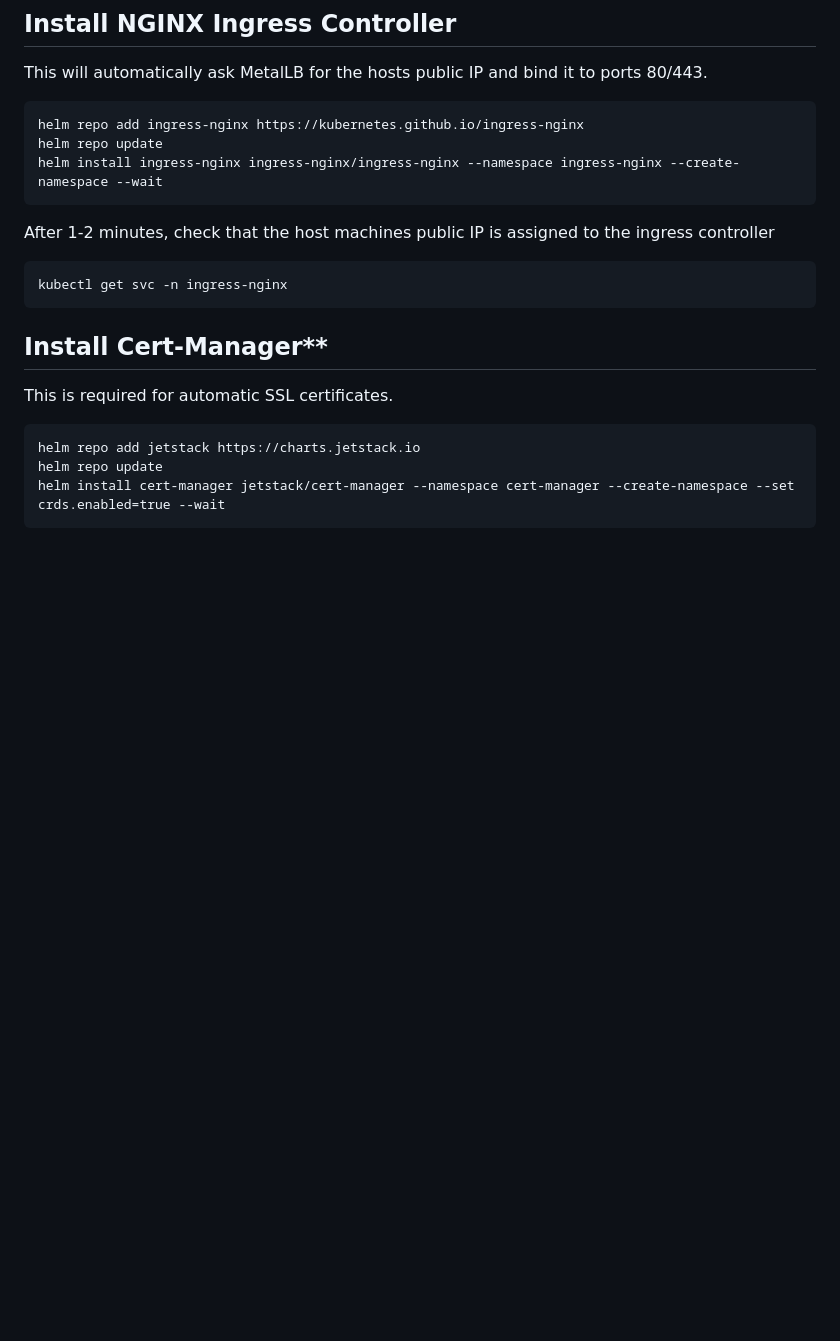
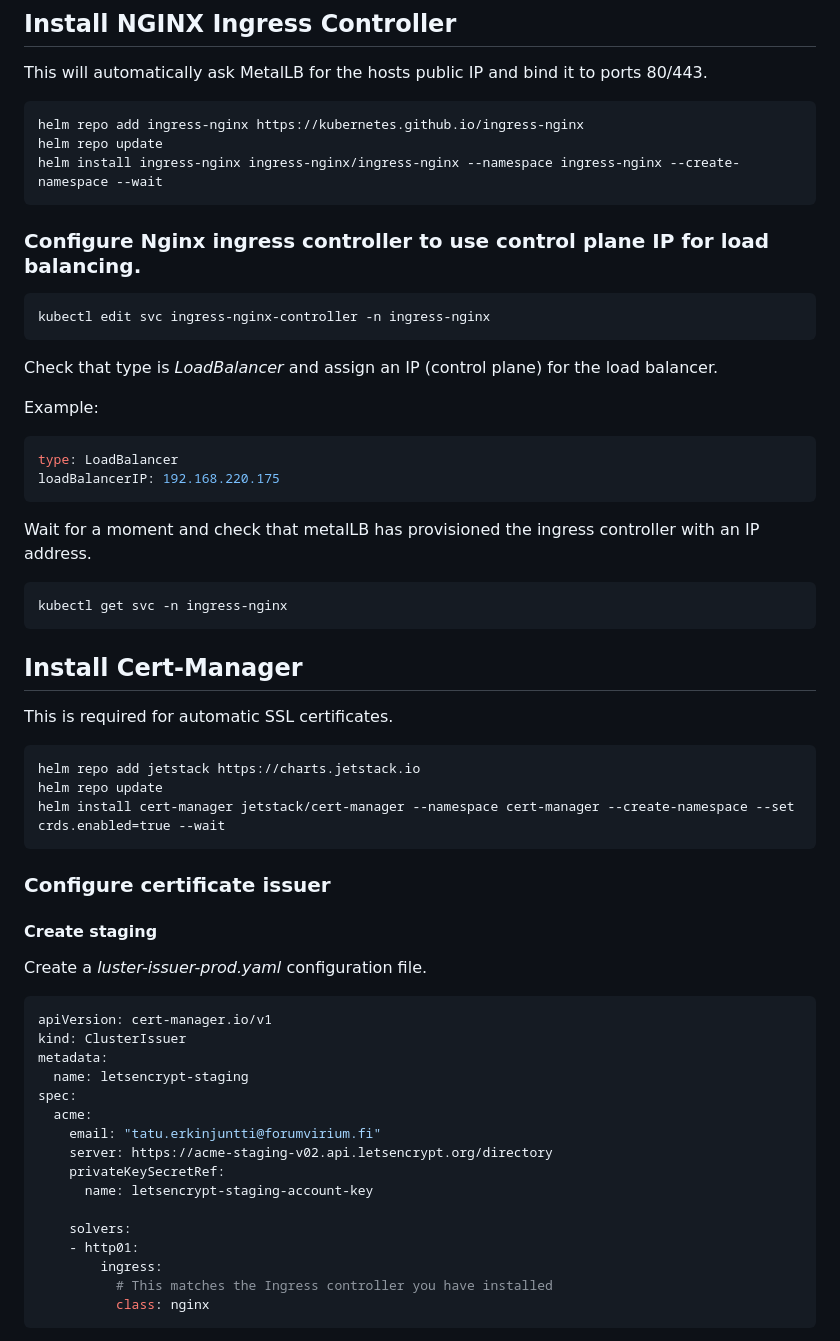
Before and after one commit to ForumViriumHelsinki/traffic_flow_data_space, a Markdown page: SIMPL-k8s/k8s_setup_single_node.md, the part around one of its changes. GitHub-like rendering; blank space fills up the shorter version.

````diff
--- a/SIMPL-k8s/k8s_setup_single_node.md
+++ b/SIMPL-k8s/k8s_setup_single_node.md
@@ -160,13 +160,27 @@ helm repo update
 helm install ingress-nginx ingress-nginx/ingress-nginx --namespace ingress-nginx --create-namespace --wait
 ```
 
-After 1-2 minutes, check that the host machines public IP is assigned to the ingress controller
+### Configure Nginx ingress controller to use control plane IP for load balancing.
+
+```
+kubectl edit svc ingress-nginx-controller -n ingress-nginx
+```
+
+Check that type is *LoadBalancer* and assign an IP (control plane) for the load balancer.
+
+Example:
+
+```yaml
+type: LoadBalancer
+loadBalancerIP: 192.168.220.175
+```
+Wait for a moment and check that metalLB has provisioned the ingress controller with an IP address.
 
 ```
 kubectl get svc -n ingress-nginx
 ```
 
-## Install Cert-Manager**
+## Install Cert-Manager
 
 This is required for automatic SSL certificates.
 
@@ -174,3 +188,30 @@ This is required for automatic SSL certificates.
 helm repo add jetstack https://charts.jetstack.io
 helm repo update
 helm install cert-manager jetstack/cert-manager --namespace cert-manager --create-namespace --set crds.enabled=true --wait
+```
+
+### Configure certificate issuer
+
+#### Create staging
+
+Create a *luster-issuer-prod.yaml* configuration file.
+
+```yaml
+apiVersion: cert-manager.io/v1
+kind: ClusterIssuer
+metadata:
+  name: letsencrypt-staging
+spec:
+  acme:
+    email: "tatu.erkinjuntti@forumvirium.fi"
+    server: https://acme-staging-v02.api.letsencrypt.org/directory
+    privateKeySecretRef:
+      name: letsencrypt-staging-account-key
+
+    solvers:
+    - http01:
+        ingress:
+          # This matches the Ingress controller you have installed
+          class: nginx
+```
+
````
Also changed, not shown: other parts of SIMPL-k8s/k8s_setup_single_node.md (+83 -8 lines).
